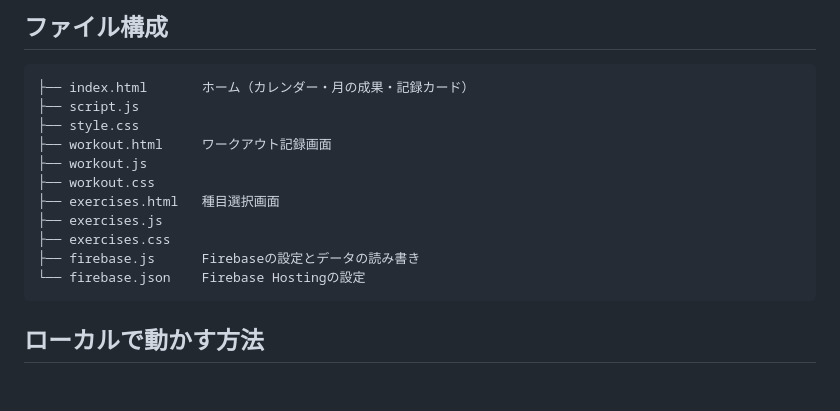
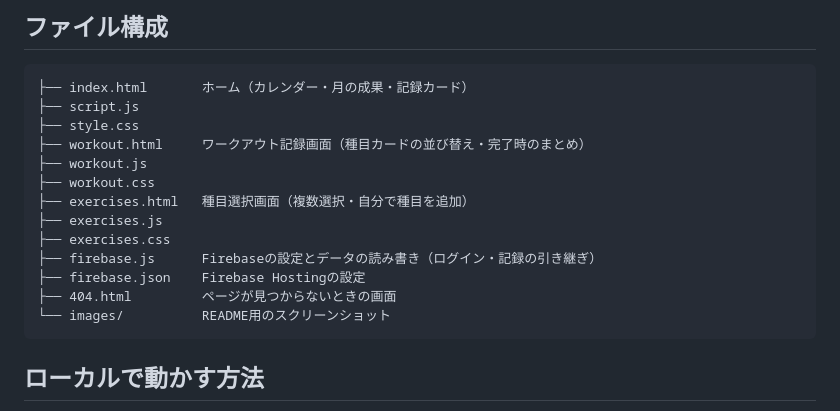
Before and after one commit to rararav0211-cloud/Fit-Reco, a Markdown page: README.md, the part around one of its changes. GitHub-like rendering; blank space fills up the shorter version.

````diff
--- a/README.md
+++ b/README.md
@@ -86,14 +103,16 @@ match /users/{userId}/{document=**} {
 ├── index.html       ホーム（カレンダー・月の成果・記録カード）
 ├── script.js
 ├── style.css
-├── workout.html     ワークアウト記録画面
+├── workout.html     ワークアウト記録画面（種目カードの並び替え・完了時のまとめ）
 ├── workout.js
 ├── workout.css
-├── exercises.html   種目選択画面
+├── exercises.html   種目選択画面（複数選択・自分で種目を追加）
 ├── exercises.js
 ├── exercises.css
-├── firebase.js      Firebaseの設定とデータの読み書き
-└── firebase.json    Firebase Hostingの設定
+├── firebase.js      Firebaseの設定とデータの読み書き（ログイン・記録の引き継ぎ）
+├── firebase.json    Firebase Hostingの設定
+├── 404.html         ページが見つからないときの画面
+└── images/          README用のスクリーンショット
 ```
 
 ## ローカルで動かす方法
````
Also changed, not shown: other parts of README.md (+24 -7 lines).
